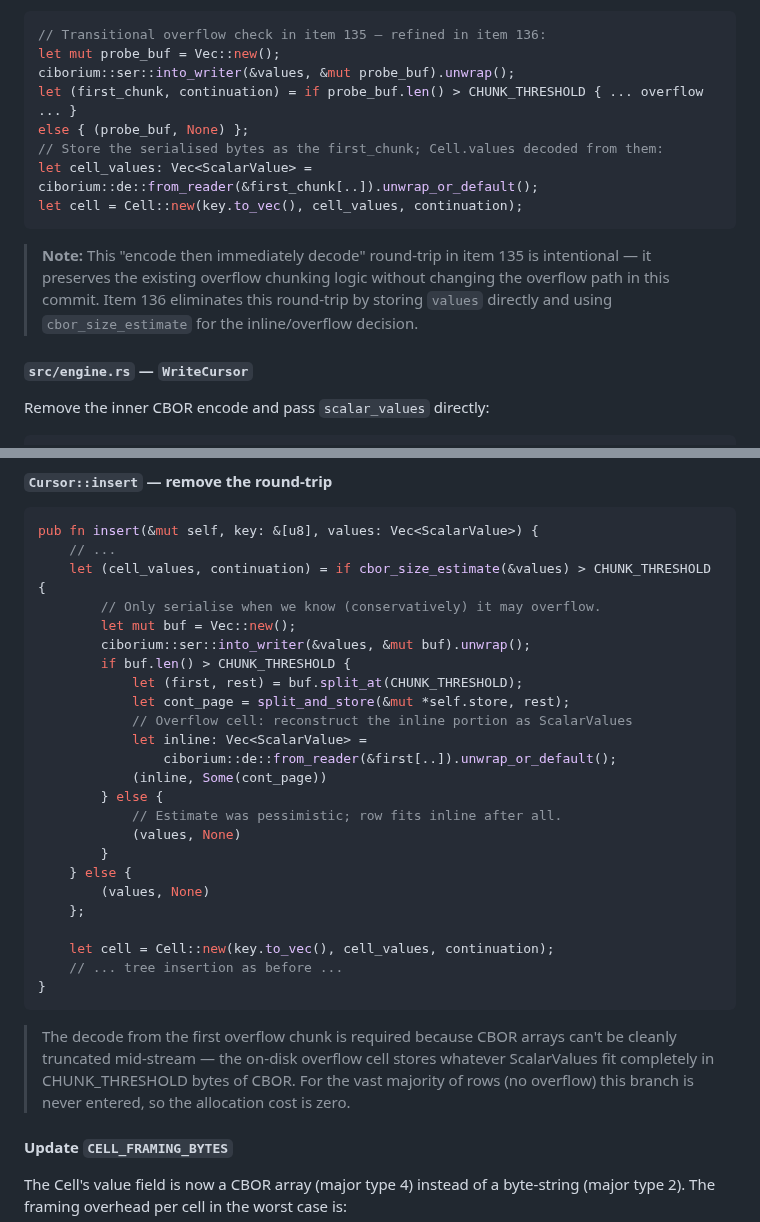
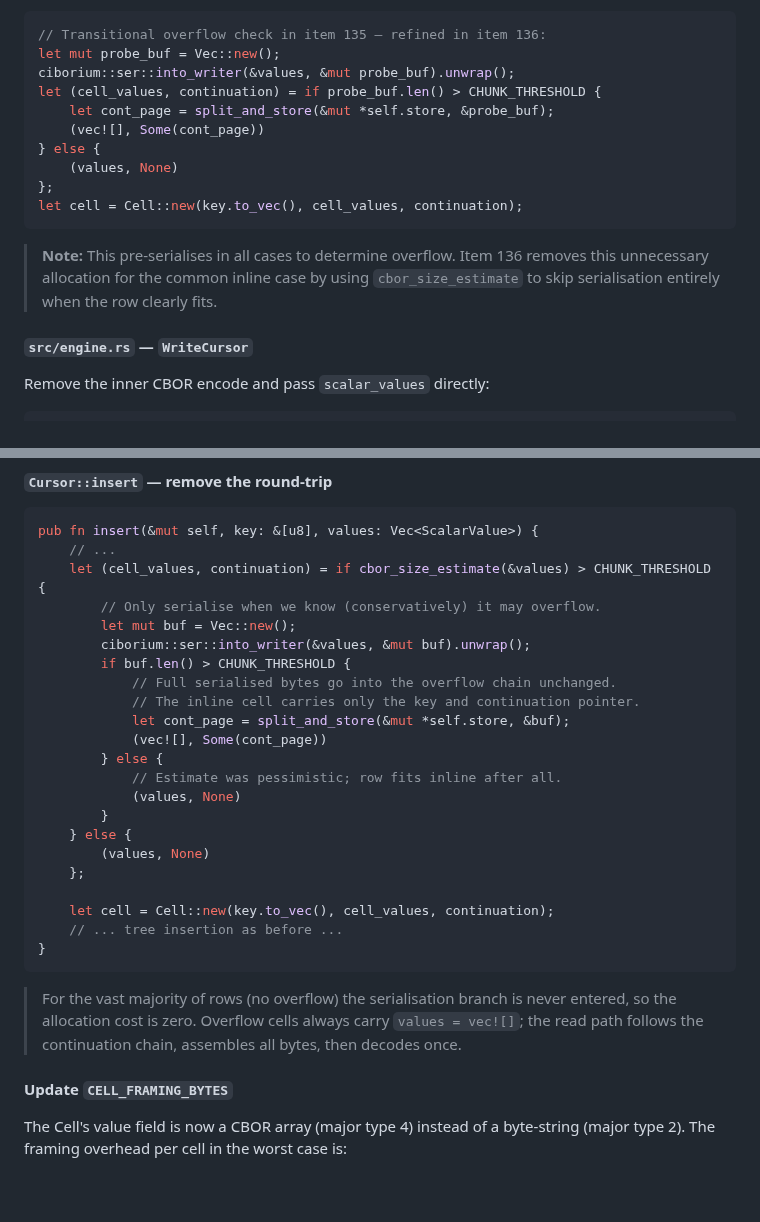
Before and after one commit to JamesWP/database, a Markdown page: doc/plan/phase-bd-collapse-row-encoding.md, 2 parts joined by grey strips. GitHub-like rendering; blank space fills up the shorter version.

Commit message:
plan/bd: fix overflow cell design — always empty values, no partial decode
The overview and item 135 both stated overflow cells carry values=[],
but item 136 contradicted this by decoding the first CHUNK_THRESHOLD
bytes back into ScalarValues. That approach was unsound: CBOR arrays
can't be cleanly split at an arbitrary byte boundary, so the decode
would almost always fall back to [] via unwrap_or_default() anyway.

Both items now consistently pass the full serialised bytes to
split_and_store and store vec![] as the inline cell values.

Co-Authored-By: Claude Sonnet 4.6 <noreply@anthropic.com>

````diff
--- a/doc/plan/phase-bd-collapse-row-encoding.md
+++ b/doc/plan/phase-bd-collapse-row-encoding.md
@@ -204,17 +204,18 @@ for the final implementation; in this commit use a `todo!()` placeholder or a si
 // Transitional overflow check in item 135 — refined in item 136:
 let mut probe_buf = Vec::new();
 ciborium::ser::into_writer(&values, &mut probe_buf).unwrap();
-let (first_chunk, continuation) = if probe_buf.len() > CHUNK_THRESHOLD { ... overflow ... }
-else { (probe_buf, None) };
-// Store the serialised bytes as the first_chunk; Cell.values decoded from them:
-let cell_values: Vec<ScalarValue> = ciborium::de::from_reader(&first_chunk[..]).unwrap_or_default();
+let (cell_values, continuation) = if probe_buf.len() > CHUNK_THRESHOLD {
+    let cont_page = split_and_store(&mut *self.store, &probe_buf);
+    (vec![], Some(cont_page))
+} else {
+    (values, None)
+};
 let cell = Cell::new(key.to_vec(), cell_values, continuation);
 ```
 
-> **Note:** This "encode then immediately decode" round-trip in item 135 is intentional — it
-> preserves the existing overflow chunking logic without changing the overflow path in this
-> commit. Item 136 eliminates this round-trip by storing `values` directly and using
-> `cbor_size_estimate` for the inline/overflow decision.
+> **Note:** This pre-serialises in all cases to determine overflow. Item 136 removes this
+> unnecessary allocation for the common inline case by using `cbor_size_estimate` to skip
+> serialisation entirely when the row clearly fits.
 
 #### `src/engine.rs` — `WriteCursor`
 
@@ -442,12 +443,10 @@ pub fn insert(&mut self, key: &[u8], values: Vec<ScalarValue>) {
         let mut buf = Vec::new();
         ciborium::ser::into_writer(&values, &mut buf).unwrap();
         if buf.len() > CHUNK_THRESHOLD {
-            let (first, rest) = buf.split_at(CHUNK_THRESHOLD);
-            let cont_page = split_and_store(&mut *self.store, rest);
-            // Overflow cell: reconstruct the inline portion as ScalarValues
-            let inline: Vec<ScalarValue> =
-                ciborium::de::from_reader(&first[..]).unwrap_or_default();
-            (inline, Some(cont_page))
+            // Full serialised bytes go into the overflow chain unchanged.
+            // The inline cell carries only the key and continuation pointer.
+            let cont_page = split_and_store(&mut *self.store, &buf);
+            (vec![], Some(cont_page))
         } else {
             // Estimate was pessimistic; row fits inline after all.
             (values, None)
@@ -461,10 +460,9 @@ pub fn insert(&mut self, key: &[u8], values: Vec<ScalarValue>) {
 }
 ```
 
-> The decode from the first overflow chunk is required because CBOR arrays can't be
-> cleanly truncated mid-stream — the on-disk overflow cell stores whatever ScalarValues
-> fit completely in CHUNK_THRESHOLD bytes of CBOR. For the vast majority of rows (no
-> overflow) this branch is never entered, so the allocation cost is zero.
+> For the vast majority of rows (no overflow) the serialisation branch is never entered,
+> so the allocation cost is zero. Overflow cells always carry `values = vec![]`; the read
+> path follows the continuation chain, assembles all bytes, then decodes once.
 
 #### Update `CELL_FRAMING_BYTES`
 
````
